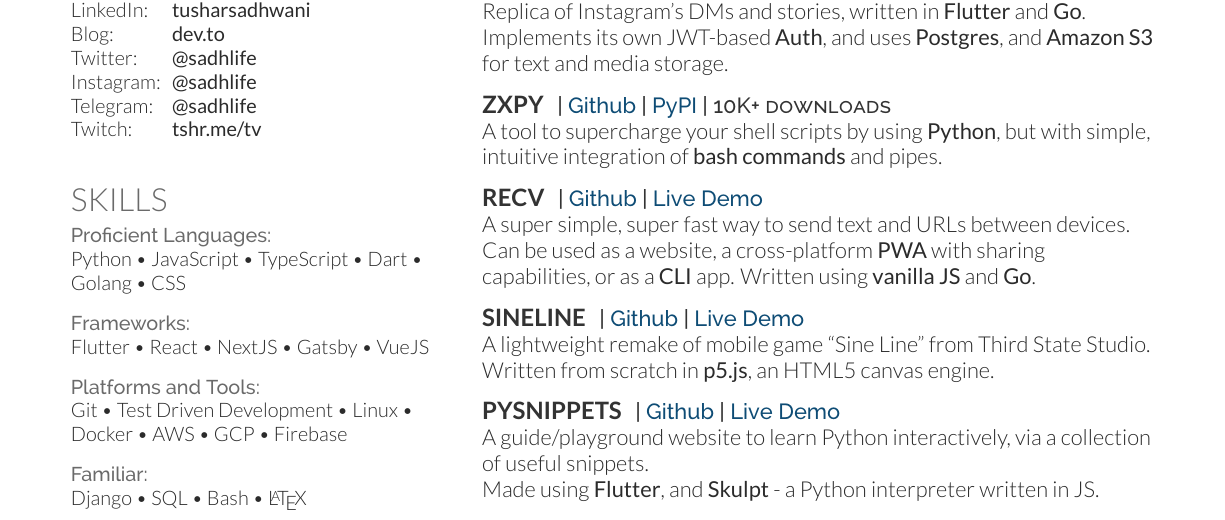
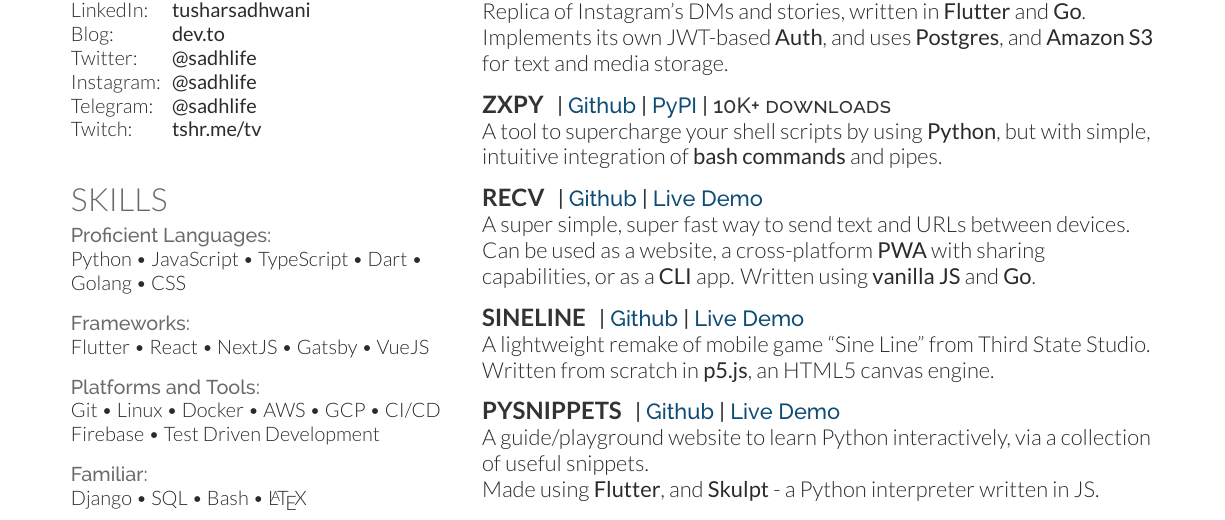
Before and after one commit to tusharsadhwani/resume, a LaTeX CV (resume.tex): part of page 1 of 2, cut so that both start at the same text. Compiled offline with XeLaTeX.

Commit message:
Add CI/CD to skills

```diff
--- a/resume.tex
+++ b/resume.tex
@@ -164,7 +164,8 @@
 Flutter \textbullet{} React \textbullet{} NextJS \textbullet{} Gatsby \textbullet{} VueJS \\
 \vspace{8pt}
 \location{Platforms and Tools:}
-Git \textbullet{} Test Driven Development \textbullet{} Linux \textbullet{} Docker \textbullet{} AWS \textbullet{} GCP \textbullet{} Firebase \\
+Git \textbullet{} Linux \textbullet{} Docker \textbullet{} AWS \textbullet{} GCP \textbullet{} CI/CD \\
+Firebase \textbullet{} Test Driven Development \\
 \vspace{8pt}
 \location{Familiar:}
 Django \textbullet{} SQL  \textbullet{} Bash  \textbullet{} \LaTeX \\
```
